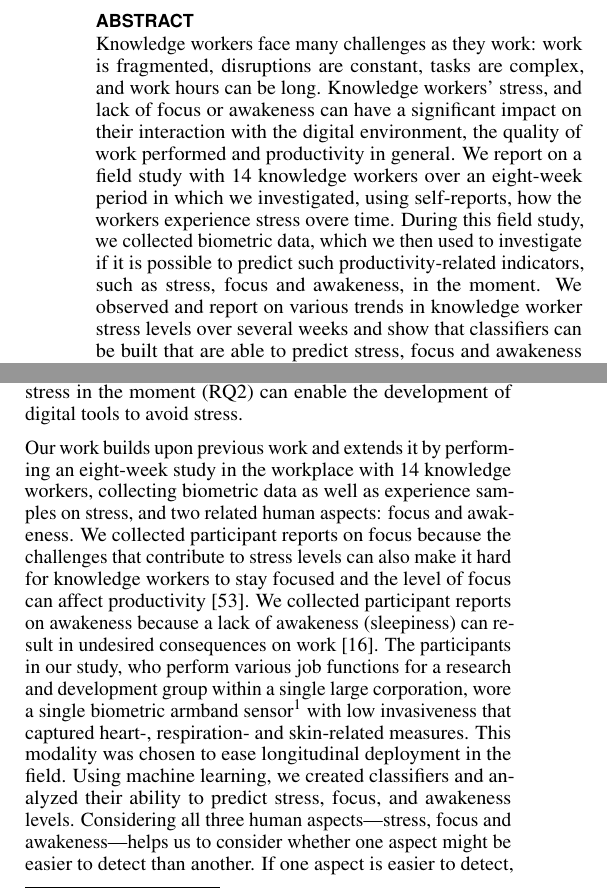
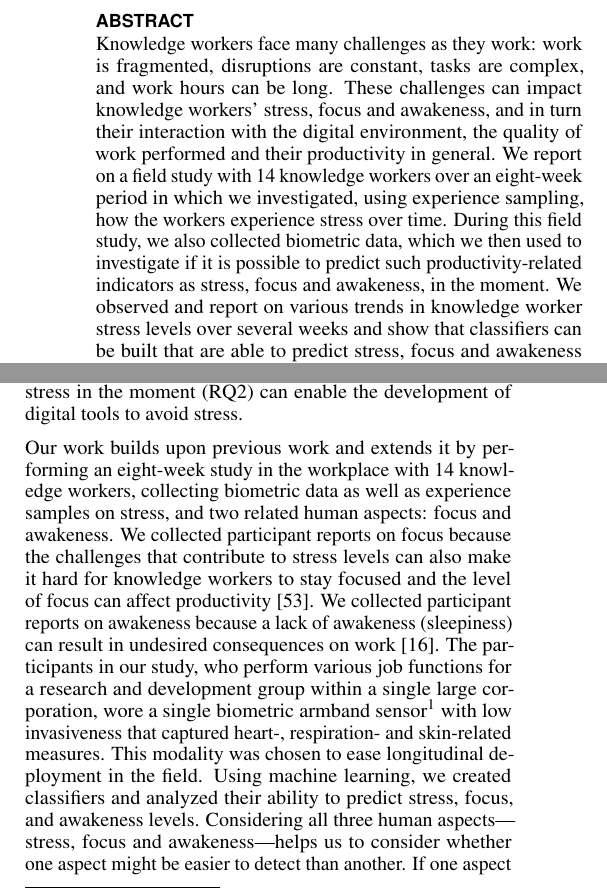
Before and after one commit to mausotog/BiometricsStudy, a LaTeX document (bioPrediction_Main.tex, which reads bp_intro_v4.tex): two parts of the columns of page 1 of 13, joined at a grey line, cut so that both start at the same text. Compiled offline with pdfLaTeX.

Commit message:
no message

```diff
--- a/bioPrediction_Main.tex
+++ b/bioPrediction_Main.tex
@@ -221,20 +221,34 @@
 	%\renewcommand{\shortauthors}{Soto et al.}
 	%\renewcommand{\shortauthors}{(Authors)}
 
+
+
 	\begin{abstract}
-		Knowledge workers face many challenges as they work: work is
+Knowledge workers face many challenges as they work: work is
 fragmented, disruptions are constant, tasks are complex, and work hours can be
-long. Knowledge workers' stress, and lack of focus or awakeness can have a
-significant impact on their interaction with the digital environment, the quality of work
-performed and productivity in general. We report on a field study with 14
+long. These challenges can impact knowledge workers' stress, focus and awakeness, and in turn their interaction with the digital environment, the quality of work
+performed and their productivity in general. We report on a field study with 14
 knowledge workers over an eight-week period in which we investigated, using
-self-reports, how
-the workers experience stress overe time. During this field study, we collected biometric
-data, which we then used to investigate if it is possible to predict such
-productivity-related indicators, such as stress, focus and awakeness, in the moment.
+experience sampling, how the workers experience stress over time. During this field study, we also collected biometric data, which we then used to investigate if it is possible to predict such productivity-related indicators as stress, focus and awakeness, in the moment.
 We observed and report on various trends in knowledge worker stress levels
 over several weeks and show that classifiers can be built that are able to
 predict stress, focus and awakeness from biometric data above a baseline.
+
+
+%		Knowledge workers face many challenges as they work: work is
+%fragmented, disruptions are constant, tasks are complex, and work hours can be
+%long. Knowledge workers' stress, and lack of focus or awakeness can have a
+%significant impact on their interaction with the digital environment, the quality of work
+%performed and productivity in general. We report on a field study with 14
+%knowledge workers over an eight-week period in which we investigated, using
+%self-reports, how
+%the workers experience stress overe time. During this field study, we collected biometric
+%data, which we then used to investigate if it is possible to predict such
+%productivity-related indicators, such as stress, focus and awakeness, in the moment.
+%We observed and report on various trends in knowledge worker stress levels
+%over several weeks and show that classifiers can be built that are able to
+%predict stress, focus and awakeness from biometric data above a baseline.
+%
 
 %% 		Knowledge workers face many challenges as they work: work is
 %% fragmented, disruptions are constant, tasks are complex, and work hours can be
--- a/bp_intro_v4.tex
+++ b/bp_intro_v4.tex
@@ -51,8 +51,8 @@ biometric armband sensor\footnote{Biovotion Everion
 respiration- and skin-related measures. This modality was chosen to
 ease longitudinal deployment in the field. Using machine learning, we
 created classifiers and analyzed their ability to predict stress,
-focus, and awakeness levels. Considering all three human aspects—stress,
-focus and awakeness—helps us to consider whether one aspect might be easier
+focus, and awakeness levels. Considering all three human aspects---stress,
+focus and awakeness---helps us to consider whether one aspect might be easier
  to detect than another. If one aspect is easier to detect, it might serve
 as a proxy or an indicator of the presence (or absence) of other aspects.
 
```
Also changed, not shown: bp_intro_v4.tex (2 more changed lines).
